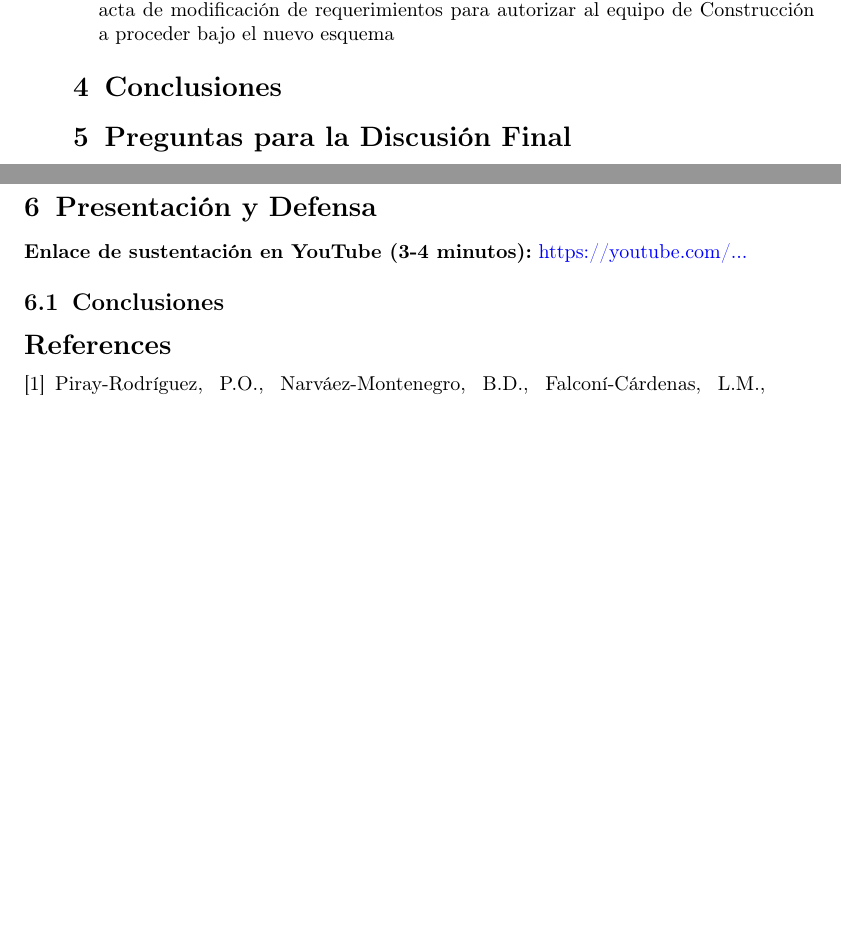
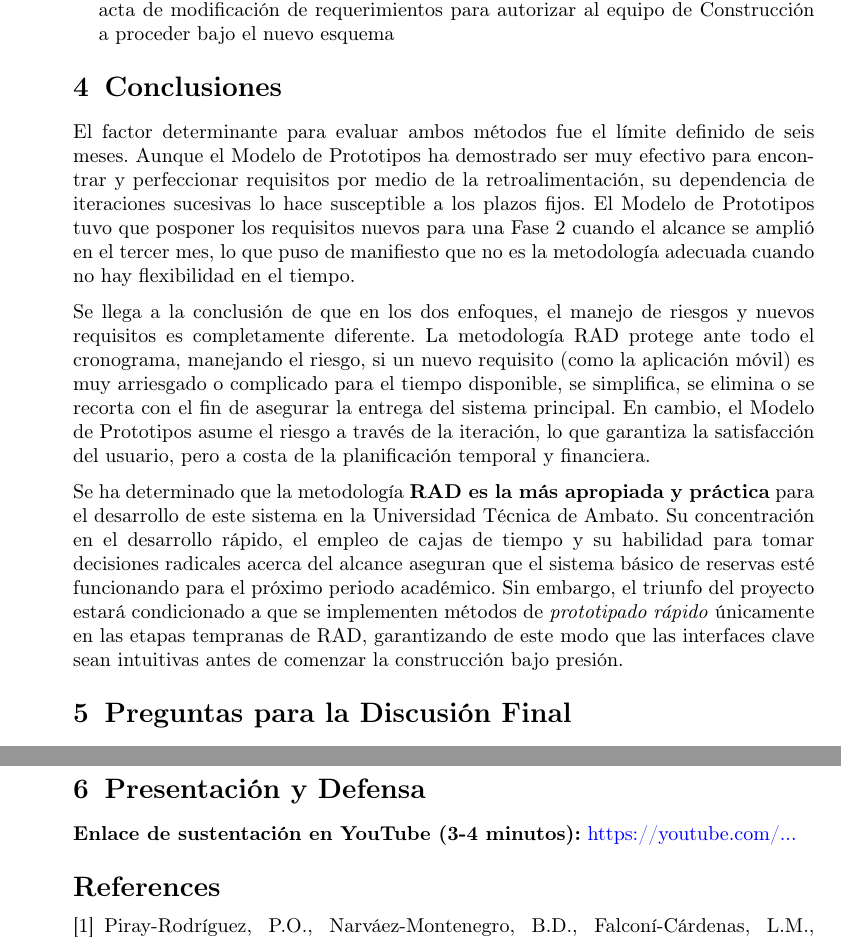
Before and after one commit to PabloToapanta/Deber1Agiles, a LaTeX paper (sn-article.tex): two parts of pages 18 and 19 of 20 before the commit and two parts of pages 18 and 20 of 20 after it, joined at a grey line, cut so that both start at the same text, the shorter picture padded with empty space. Compiled offline with pdfLaTeX.

Commit message:
feat: redactada la seccion de conclusiones comparativas

```diff
--- a/sn-article.tex
+++ b/sn-article.tex
@@ -772,6 +772,12 @@ Siguiendo las directrices de la metodología RAD, el tiempo de entrega de 6 mese
  %% SECCIÓN 3: PREGUNTAS DE DISCUSIÓN FINAL (Individual / Comparativa)
  %% =========================================================================
 \section{Conclusiones}
+El factor determinante para evaluar ambos métodos fue el límite definido de seis meses. Aunque el Modelo de Prototipos ha demostrado ser muy efectivo para encontrar y perfeccionar requisitos por medio de la retroalimentación, su dependencia de iteraciones sucesivas lo hace susceptible a los plazos fijos. El Modelo de Prototipos tuvo que posponer los requisitos nuevos para una Fase 2 cuando el alcance se amplió en el tercer mes, lo que puso de manifiesto que no es la metodología adecuada cuando no hay flexibilidad en el tiempo.
+
+Se llega a la conclusión de que en los dos enfoques, el manejo de riesgos y nuevos requisitos es completamente diferente. La metodología RAD protege ante todo el cronograma, manejando el riesgo, si un nuevo requisito (como la aplicación móvil) es muy arriesgado o complicado para el tiempo disponible, se simplifica, se elimina o se recorta con el fin de asegurar la entrega del sistema principal. En cambio, el Modelo de Prototipos asume el riesgo a través de la iteración, lo que garantiza la satisfacción del usuario, pero a costa de la planificación temporal y financiera.
+
+
+Se ha determinado que la metodología \textbf{RAD es la más apropiada y práctica} para el desarrollo de este sistema en la Universidad Técnica de Ambato. Su concentración en el desarrollo rápido, el empleo de cajas de tiempo y su habilidad para tomar decisiones radicales acerca del alcance aseguran que el sistema básico de reservas esté funcionando para el próximo periodo académico. Sin embargo, el triunfo del proyecto estará condicionado a que se implementen métodos de \textit{prototipado rápido} únicamente en las etapas tempranas de RAD, garantizando de este modo que las interfaces clave sean intuitivas antes de comenzar la construcción bajo presión.
 
  \section{Preguntas para la Discusión Final}\label{sec:discusion}
  \begin{itemize}
@@ -813,7 +819,7 @@ Para software crítico (gubernamental, bancario o médico), se tiende a preferir
  \section{Presentación y Defensa}\label{sec:defensa}
  \textbf{Enlace de sustentación en YouTube (3-4 minutos):} \url{https://youtube.com/...}
 
- \subsection{Conclusiones}
+
 
 %%=============================================%%
 %% For submissions to Nature Portfolio Journals %%
```
